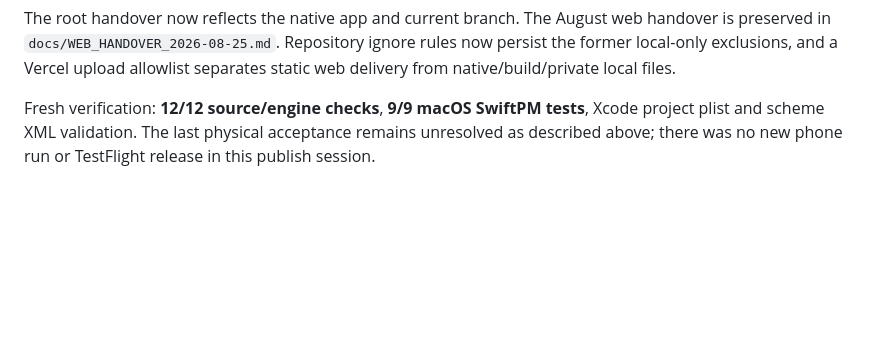
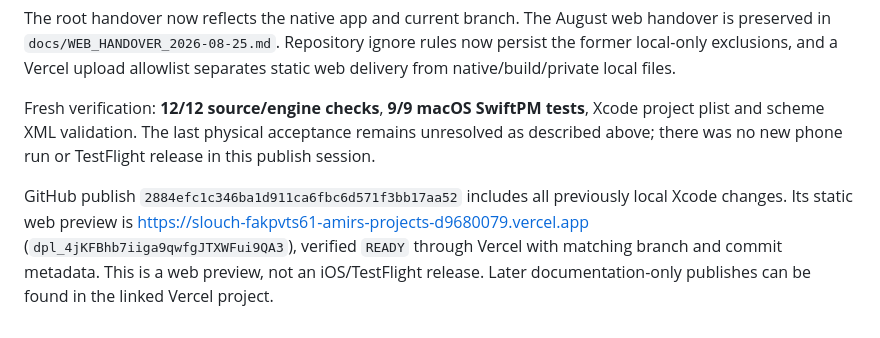
Before and after one commit to TheDudeCommits/slouch-web, a Markdown page: native-ios/HANDOVER.md, the part around the change. GitHub-like rendering; blank space fills up the shorter version.

```diff
--- a/native-ios/HANDOVER.md
+++ b/native-ios/HANDOVER.md
@@ -97,3 +97,5 @@ The owner requested all latest changes be pushed and deployed, with a GitHub han
 The root handover now reflects the native app and current branch. The August web handover is preserved in `docs/WEB_HANDOVER_2026-08-25.md`. Repository ignore rules now persist the former local-only exclusions, and a Vercel upload allowlist separates static web delivery from native/build/private local files.
 
 Fresh verification: **12/12 source/engine checks**, **9/9 macOS SwiftPM tests**, Xcode project plist and scheme XML validation. The last physical acceptance remains unresolved as described above; there was no new phone run or TestFlight release in this publish session.
+
+GitHub publish `2884efc1c346ba1d911ca6fbc6d571f3bb17aa52` includes all previously local Xcode changes. Its static web preview is [https://slouch-fakpvts61-amirs-projects-d9680079.vercel.app](https://slouch-fakpvts61-amirs-projects-d9680079.vercel.app) (`dpl_4jKFBhb7iiga9qwfgJTXWFui9QA3`), verified `READY` through Vercel with matching branch and commit metadata. This is a web preview, not an iOS/TestFlight release. Later documentation-only publishes can be found in the linked Vercel project.
```
Also changed, not shown: HANDOVER.md (+2 -1 lines).
